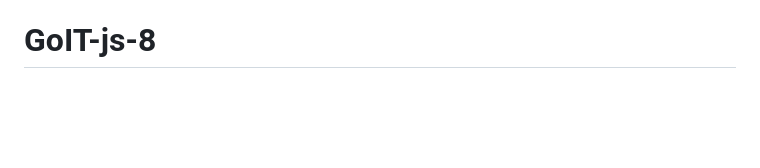
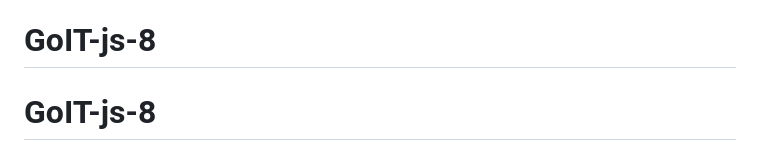
Before and after one commit to Vad1mVV/GoIT-js-8, a Markdown page: README.md, the part around the change. GitHub-like rendering; blank space fills up the shorter version.

```diff
--- a/README.md
+++ b/README.md
@@ -98,3 +98,4 @@ Pages, в ветку `gh-pages`, каждый раз когда обновляе
    отправляется в ветку `gh-pages`. В противном случае, в логе выполнения
    скрипта будет указано в чем проблема.
 # GoIT-js-8
+# GoIT-js-8
```
